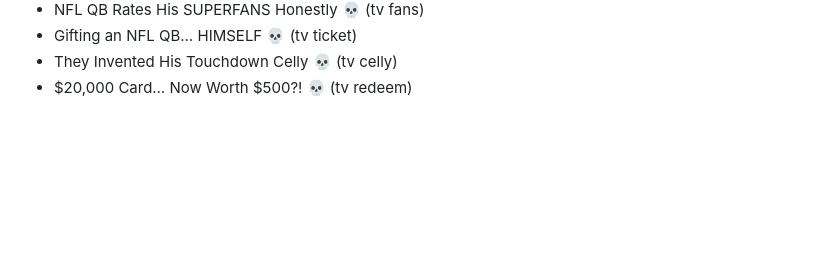
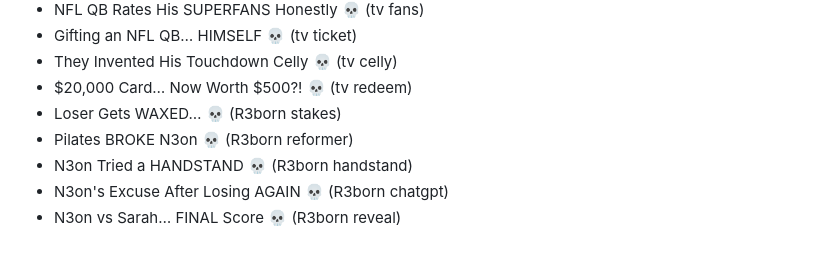
Before and after one commit to revwhoprick1-ship-it/Me-editing, a Markdown page: vault/04 Projects/Titles used.md, the part around the change. Rendered like a GitHub page; blank space fills up the shorter version.

Commit message:
vault: R3born batch 2 titles
Co-Authored-By: Claude Opus 5.5 <noreply@anthropic.com>
Claude-Session: https://claude.ai/code/session_01QXUHuq7nvveZq5qERmHGgB

```diff
--- a/vault/04 Projects/Titles used.md
+++ b/vault/04 Projects/Titles used.md
@@ -92,3 +92,8 @@
 - Gifting an NFL QB… HIMSELF 💀 (tv ticket)
 - They Invented His Touchdown Celly 💀 (tv celly)
 - $20,000 Card… Now Worth $500?! 💀 (tv redeem)
+- Loser Gets WAXED… 💀 (R3born stakes)
+- Pilates BROKE N3on 💀 (R3born reformer)
+- N3on Tried a HANDSTAND 💀 (R3born handstand)
+- N3on's Excuse After Losing AGAIN 💀 (R3born chatgpt)
+- N3on vs Sarah… FINAL Score 💀 (R3born reveal)
```
